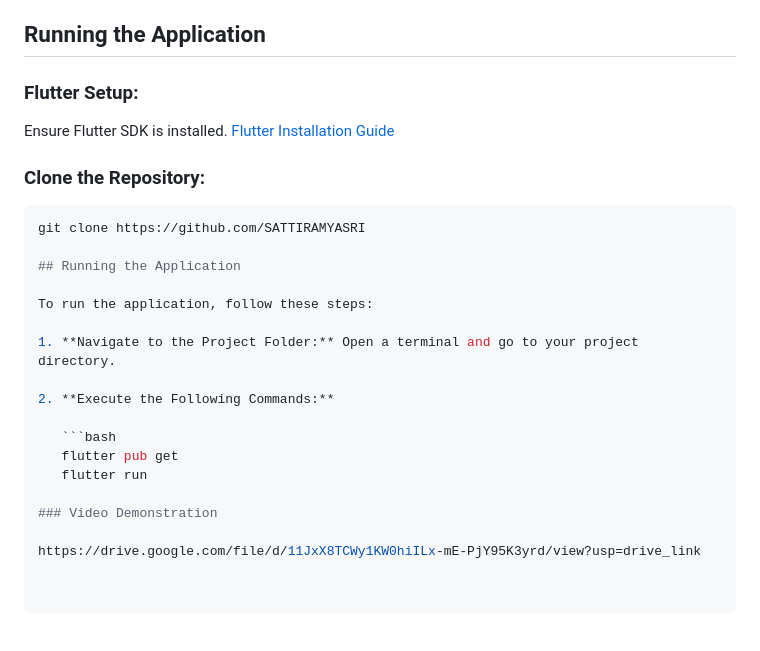
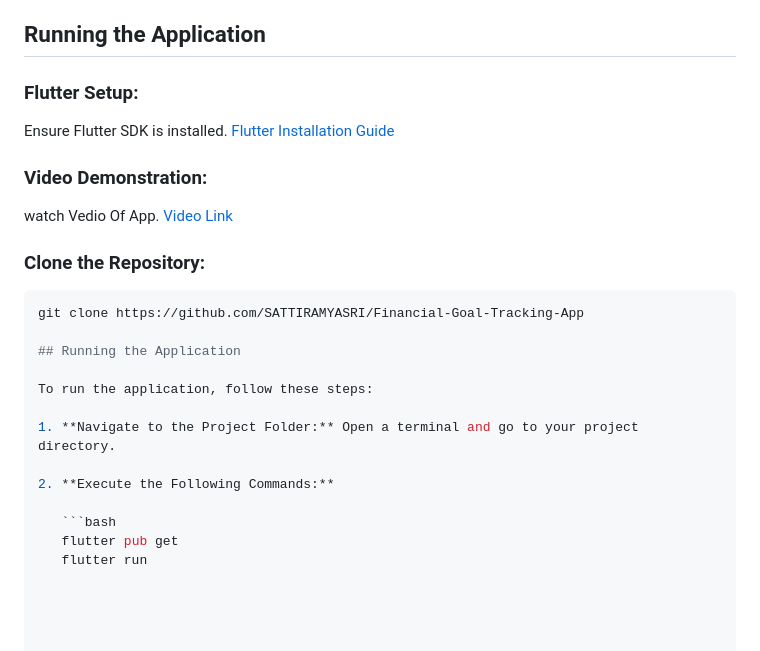
Before and after one commit to SATTIRAMYASRI/Financial-Goal-Tracking-App, a Markdown page: README.md, the part around the change. Rendered like a GitHub page.

````diff
--- a/README.md
+++ b/README.md
@@ -65,10 +65,16 @@ The Financial Goal Tracking app is designed to assist users in managing and moni
 
 Ensure Flutter SDK is installed. [Flutter Installation Guide](https://flutter.dev/docs/get-started/install)
 
+### Video Demonstration:
+
+watch Vedio Of App.
+ [Video Link](https://drive.google.com/file/d/11JxX8TCWy1KW0hiILx-mE-PjY95K3yrd/view?usp=drive_link)
+
+
 ### Clone the Repository:
 
 ```bash
-git clone https://github.com/SATTIRAMYASRI
+git clone https://github.com/SATTIRAMYASRI/Financial-Goal-Tracking-App
 
 ## Running the Application
 
@@ -81,7 +87,3 @@ To run the application, follow these steps:
    ```bash
    flutter pub get
    flutter run
-
-### Video Demonstration
-
-https://drive.google.com/file/d/11JxX8TCWy1KW0hiILx-mE-PjY95K3yrd/view?usp=drive_link
````
